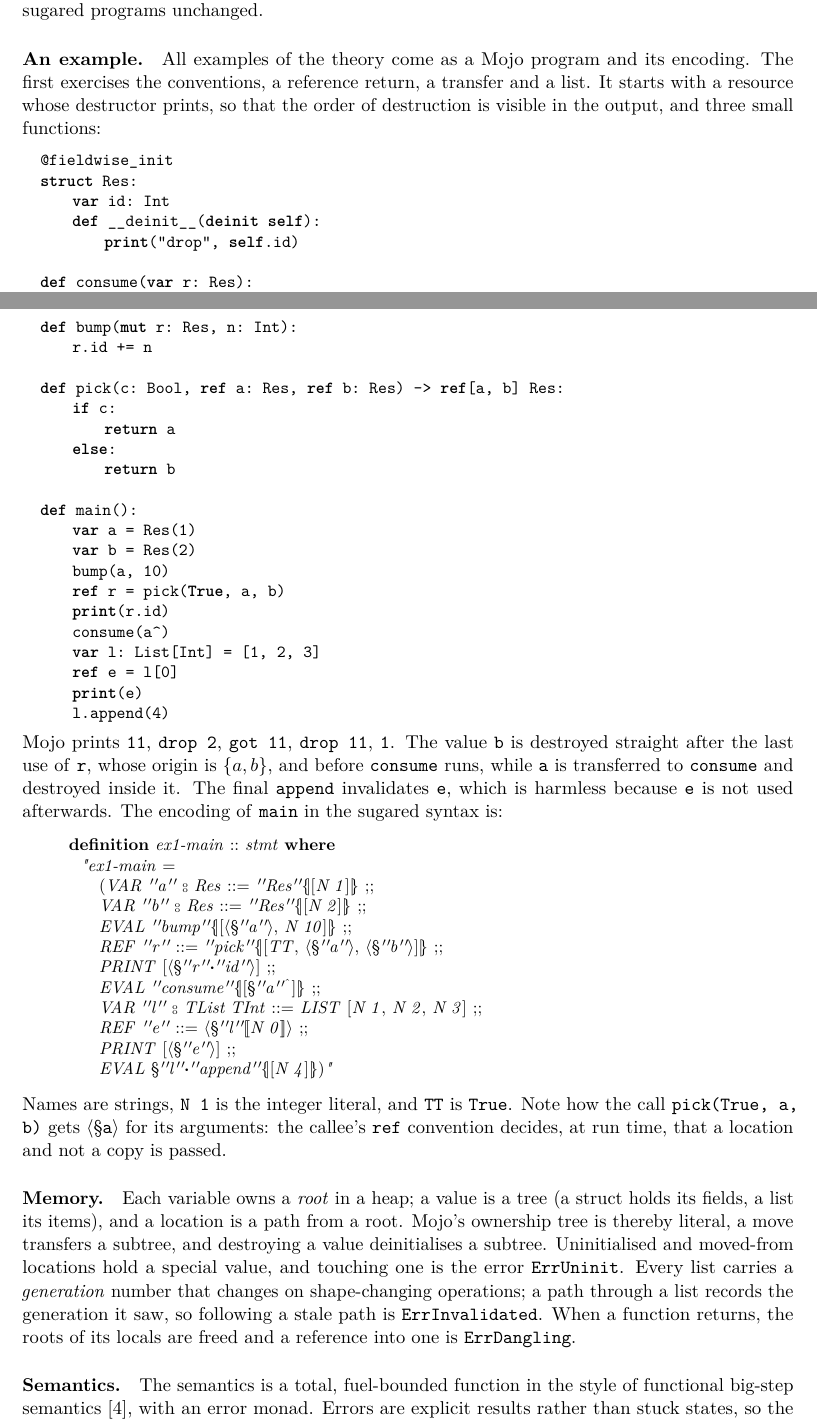
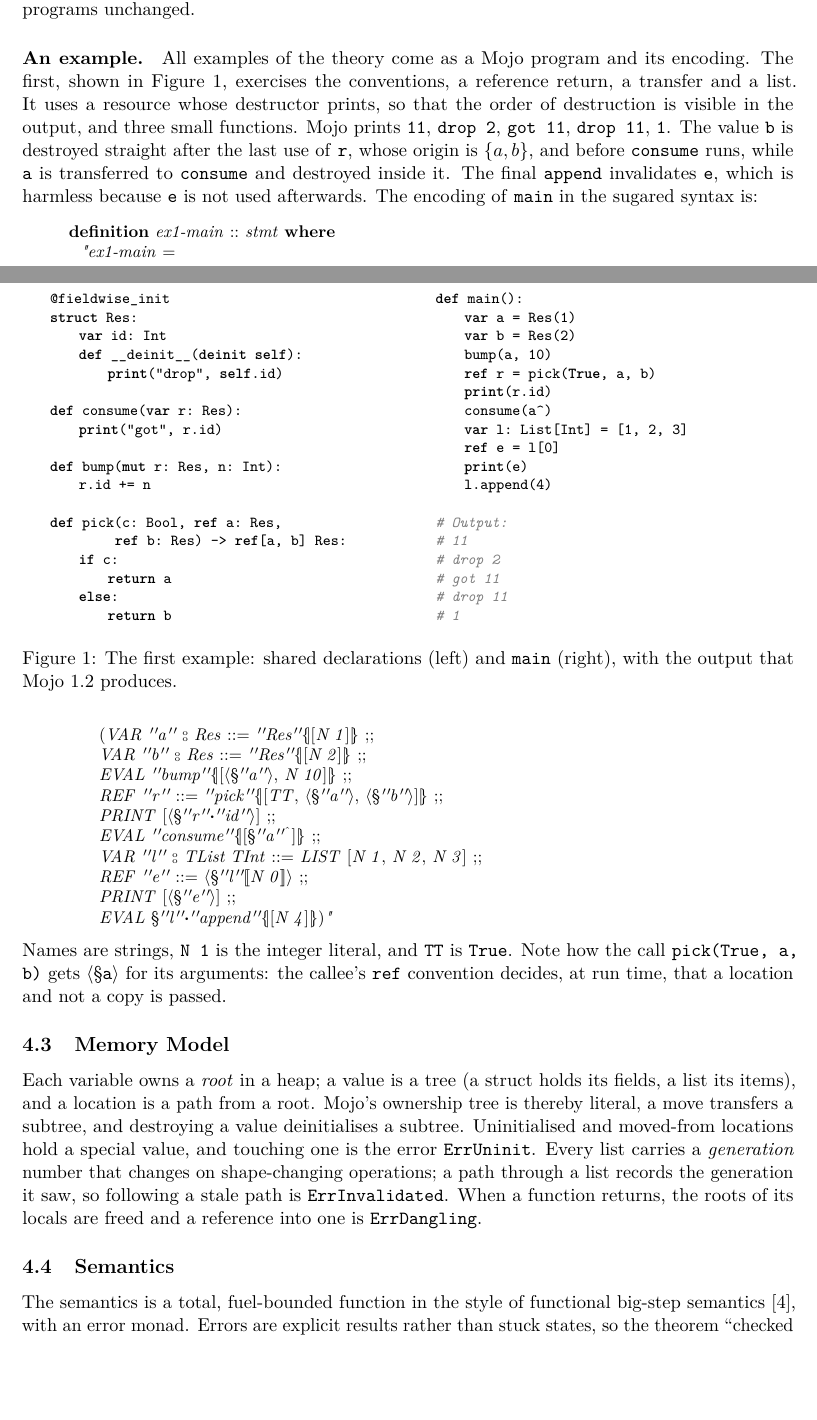
Before and after one commit to utting/mojo-semantics, a LaTeX paper (paper/mojo-semantics.tex): two parts of pages 4 and 5 of 13, joined at a grey line, cut so that both start at the same text, the shorter picture padded with empty space. The pictures show the PDF file paper/mojo-semantics.pdf that the author committed with the source.

Commit message:
Paper: new title, subsections in Section 4, two-column example figure
Co-Authored-By: Claude Sonnet 5.5 <noreply@anthropic.com>
Claude-Session: https://claude.ai/code/session_01VuaRWhPjCFAz9HffATwDHh

```diff
--- a/paper/mojo-semantics.tex
+++ b/paper/mojo-semantics.tex
@@ -227,11 +226,14 @@
 above, so every theorem about the syntax applies to sugared programs unchanged.
 
 \paragraph{An example.}
-All examples of the theory come as a Mojo program and its encoding. The first
-exercises the conventions, a reference return, a transfer and a list. It starts
-with a resource whose destructor prints, so that the order of destruction is
-visible in the output, and three small functions:
-\begin{lstlisting}
+All examples of the theory come as a Mojo program and its encoding. The first,
+shown in Figure~\ref{fig:ex1}, exercises the conventions, a reference return, a
+transfer and a list. It uses a resource whose destructor prints, so that the
+order of destruction is visible in the output, and three small functions.
+\begin{figure}[t]
+\centering
+\begin{minipage}[t]{0.5\textwidth}
+\begin{lstlisting}[basicstyle=\ttfamily\footnotesize]
 @fieldwise_init
 struct Res:
     var id: Int
@@ -244,12 +246,16 @@
 def bump(mut r: Res, n: Int):
     r.id += n
 
-def pick(c: Bool, ref a: Res, ref b: Res) -> ref[a, b] Res:
+def pick(c: Bool, ref a: Res,
+         ref b: Res) -> ref[a, b] Res:
     if c:
         return a
     else:
         return b
-
+\end{lstlisting}
+\end{minipage}%
+\begin{minipage}[t]{0.47\textwidth}
+\begin{lstlisting}[basicstyle=\ttfamily\footnotesize]
 def main():
     var a = Res(1)
     var b = Res(2)
@@ -261,7 +267,19 @@
     ref e = l[0]
     print(e)
     l.append(4)
+
+# Output:
+#   11
+#   drop 2
+#   got 11
+#   drop 11
+#   1
 \end{lstlisting}
+\end{minipage}
+\caption{The first example: shared declarations (left) and \code{main} (right), with the
+output that Mojo~1.2 produces.}
+\label{fig:ex1}
+\end{figure}
 Mojo prints \code{11}, \code{drop 2}, \code{got 11}, \code{drop 11}, \code{1}. The
 value \code{b} is destroyed straight after the last use of \code{r}, whose origin
 is $\{a,b\}$, and before \code{consume} runs, while \code{a} is transferred to
@@ -278,7 +296,7 @@
 for its arguments: the callee's \code{ref} convention decides, at run time, that a
 location and not a copy is passed.
 
-\paragraph{Memory.}
+\subsection{Memory Model}
 Each variable owns a \emph{root} in a heap; a value is a tree (a struct holds its
 fields, a list its items), and a location is a path from a root. Mojo's ownership
 tree is thereby literal, a move transfers a subtree, and destroying a value
```
Also changed, not shown: paper/mojo-semantics.pdf, paper/mojo-semantics.tex (13 more changed lines).
